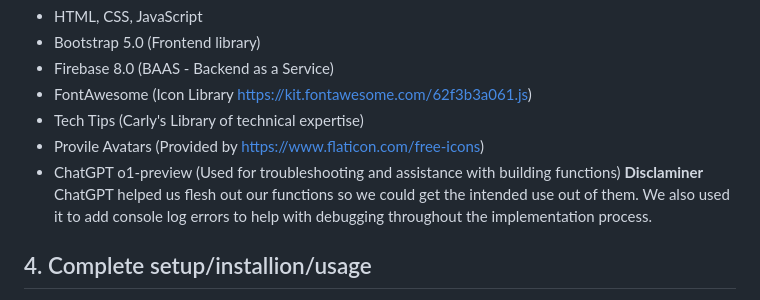
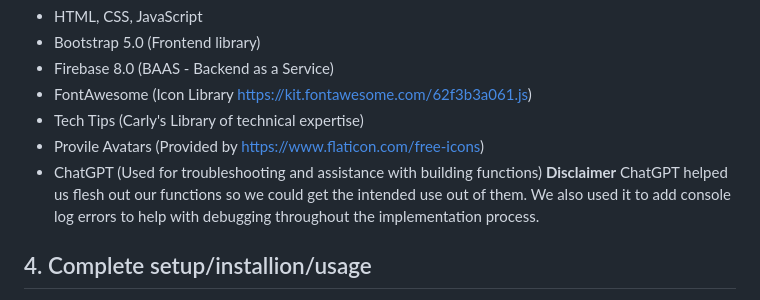
Before and after one commit to bduval15/1800_202430_BBY29, a Markdown page: README.md, the part around the change. Drawn GitHub-style.

Commit message:
Fixed Error in README

```diff
--- a/README.md
+++ b/README.md
@@ -17,8 +17,8 @@ List technologies (with version numbers), API's, icons, fonts, images, media or
 * FontAwesome (Icon Library https://kit.fontawesome.com/62f3b3a061.js)
 * Tech Tips (Carly's Library of technical expertise)
 * Provile Avatars (Provided by https://www.flaticon.com/free-icons)
-* ChatGPT o1-preview (Used for troubleshooting and assistance with building functions)
-**Disclaminer** ChatGPT helped us flesh out our functions so we could get the intended use out of them. We also used it to add console log errors to help with debugging throughout the implementation process.
+* ChatGPT (Used for troubleshooting and assistance with building functions)
+**Disclaimer** ChatGPT helped us flesh out our functions so we could get the intended use out of them. We also used it to add console log errors to help with debugging throughout the implementation process.
 
 ## 4. Complete setup/installion/usage
 State what a user needs to do when they come to your project.  How do others start using your code or application?
```
